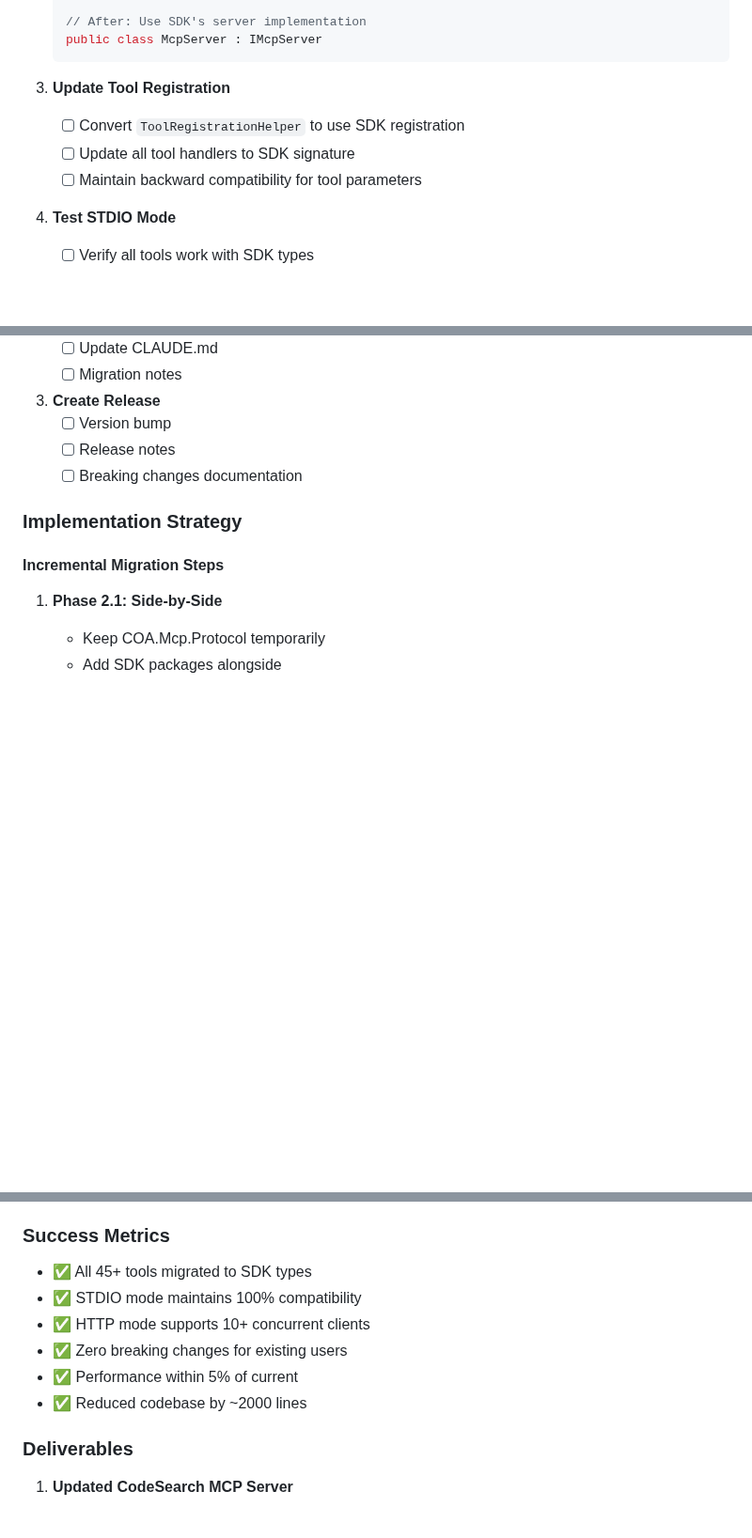
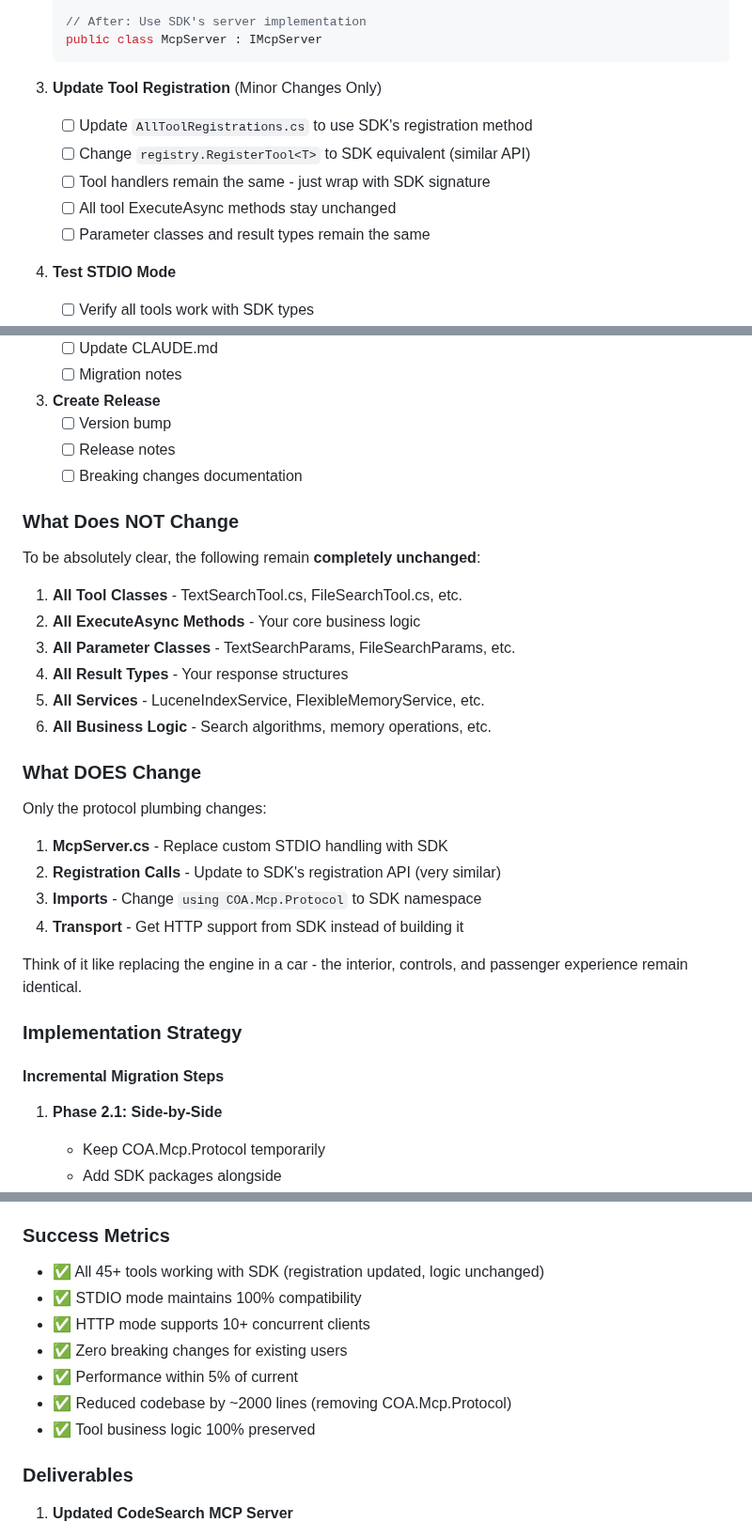
Before and after one commit to anortham/coa-codesearch-mcp, a Markdown page: docs/TECHNICAL_DEBT_REMEDIATION_PLAN.md, 3 parts joined by grey strips. Shown at 94% size. Drawn GitHub-style; blank space fills up the shorter version.

Commit message:
docs: Clarify Phase 2 SDK migration - tools remain unchanged
- Add explicit clarification that tool logic does NOT change
- List what remains unchanged vs what changes
- Emphasize only protocol plumbing is replaced
- Update success metrics to reflect preservation of tool logic
- Add car engine analogy for clarity

The 45+ tools and their business logic remain completely intact.
Only the registration mechanism and protocol layer change.

🤖 Generated with [Claude Code](https://claude.ai/code)

Co-Authored-By: Claude <noreply@anthropic.com>

````diff
--- a/docs/TECHNICAL_DEBT_REMEDIATION_PLAN.md
+++ b/docs/TECHNICAL_DEBT_REMEDIATION_PLAN.md
@@ -570,10 +573,12 @@ This eliminates the need to build custom HTTP transport and provides a direct pa
    public class McpServer : IMcpServer
    ```
 
-3. **Update Tool Registration**
-   - [ ] Convert `ToolRegistrationHelper` to use SDK registration
-   - [ ] Update all tool handlers to SDK signature
-   - [ ] Maintain backward compatibility for tool parameters
+3. **Update Tool Registration** (Minor Changes Only)
+   - [ ] Update `AllToolRegistrations.cs` to use SDK's registration method
+   - [ ] Change `registry.RegisterTool<T>` to SDK equivalent (similar API)
+   - [ ] Tool handlers remain the same - just wrap with SDK signature
+   - [ ] All tool ExecuteAsync methods stay unchanged
+   - [ ] Parameter classes and result types remain the same
 
 4. **Test STDIO Mode**
    - [ ] Verify all tools work with SDK types
@@ -661,6 +666,28 @@ This eliminates the need to build custom HTTP transport and provides a direct pa
    - [ ] Release notes
    - [ ] Breaking changes documentation
 
+### What Does NOT Change
+
+To be absolutely clear, the following remain **completely unchanged**:
+
+1. **All Tool Classes** - TextSearchTool.cs, FileSearchTool.cs, etc.
+2. **All ExecuteAsync Methods** - Your core business logic
+3. **All Parameter Classes** - TextSearchParams, FileSearchParams, etc.
+4. **All Result Types** - Your response structures
+5. **All Services** - LuceneIndexService, FlexibleMemoryService, etc.
+6. **All Business Logic** - Search algorithms, memory operations, etc.
+
+### What DOES Change
+
+Only the protocol plumbing changes:
+
+1. **McpServer.cs** - Replace custom STDIO handling with SDK
+2. **Registration Calls** - Update to SDK's registration API (very similar)
+3. **Imports** - Change `using COA.Mcp.Protocol` to SDK namespace
+4. **Transport** - Get HTTP support from SDK instead of building it
+
+Think of it like replacing the engine in a car - the interior, controls, and passenger experience remain identical.
+
 ### Implementation Strategy
 
 #### Incremental Migration Steps
@@ -699,12 +726,13 @@ This eliminates the need to build custom HTTP transport and provides a direct pa
 
 ### Success Metrics
 
-- ✅ All 45+ tools migrated to SDK types
+- ✅ All 45+ tools working with SDK (registration updated, logic unchanged)
 - ✅ STDIO mode maintains 100% compatibility
 - ✅ HTTP mode supports 10+ concurrent clients
 - ✅ Zero breaking changes for existing users
 - ✅ Performance within 5% of current
-- ✅ Reduced codebase by ~2000 lines
+- ✅ Reduced codebase by ~2000 lines (removing COA.Mcp.Protocol)
+- ✅ Tool business logic 100% preserved
 
 ### Deliverables
 
````
Also changed, not shown: other parts of docs/TECHNICAL_DEBT_REMEDIATION_PLAN.md (+3 -0 lines).
